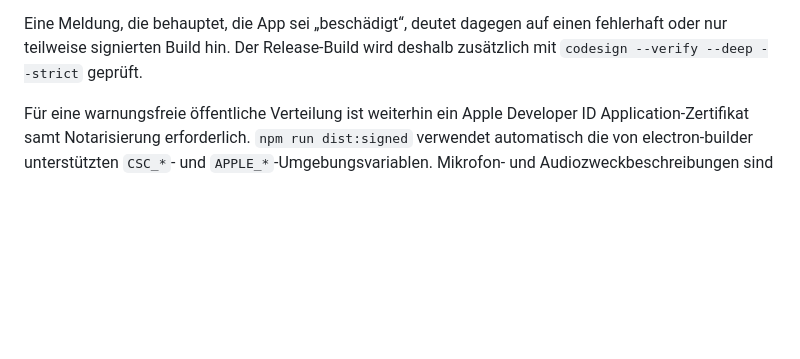
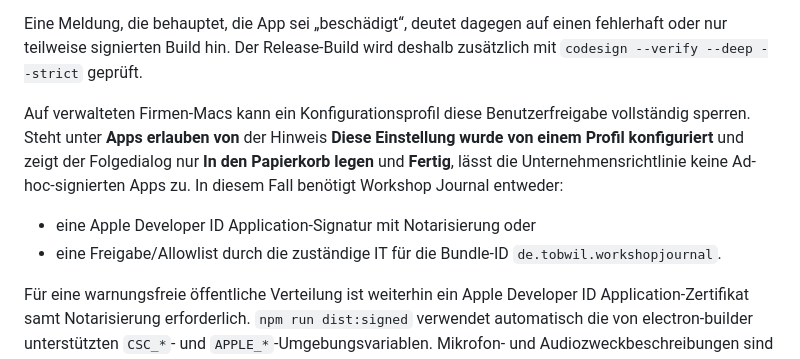
Before and after one commit to tobwil/local_transcript_journal, a Markdown page: README.md, the part around the change. Rendered like a GitHub page; blank space fills up the shorter version.

Commit message:
Document managed macOS policy restrictions

```diff
--- a/README.md
+++ b/README.md
@@ -118,6 +118,11 @@ Nach einem Browser-Download muss sie deshalb einmalig über macOS freigegeben we
 
 Eine Meldung, die behauptet, die App sei „beschädigt“, deutet dagegen auf einen fehlerhaft oder nur teilweise signierten Build hin. Der Release-Build wird deshalb zusätzlich mit `codesign --verify --deep --strict` geprüft.
 
+Auf verwalteten Firmen-Macs kann ein Konfigurationsprofil diese Benutzerfreigabe vollständig sperren. Steht unter **Apps erlauben von** der Hinweis **Diese Einstellung wurde von einem Profil konfiguriert** und zeigt der Folgedialog nur **In den Papierkorb legen** und **Fertig**, lässt die Unternehmensrichtlinie keine Ad-hoc-signierten Apps zu. In diesem Fall benötigt Workshop Journal entweder:
+
+- eine Apple Developer ID Application-Signatur mit Notarisierung oder
+- eine Freigabe/Allowlist durch die zuständige IT für die Bundle-ID `de.tobwil.workshopjournal`.
+
 Für eine warnungsfreie öffentliche Verteilung ist weiterhin ein Apple Developer ID Application-Zertifikat samt Notarisierung erforderlich. `npm run dist:signed` verwendet automatisch die von electron-builder unterstützten `CSC_*`- und `APPLE_*`-Umgebungsvariablen. Mikrofon- und Audiozweckbeschreibungen sind bereits in der Build-Konfiguration enthalten.
 
 ## Teams automatisch verbinden – Browser-Modus
```
Also changed, not shown: docs/CONVERSATION_HISTORY.md (+2 -0 lines).
